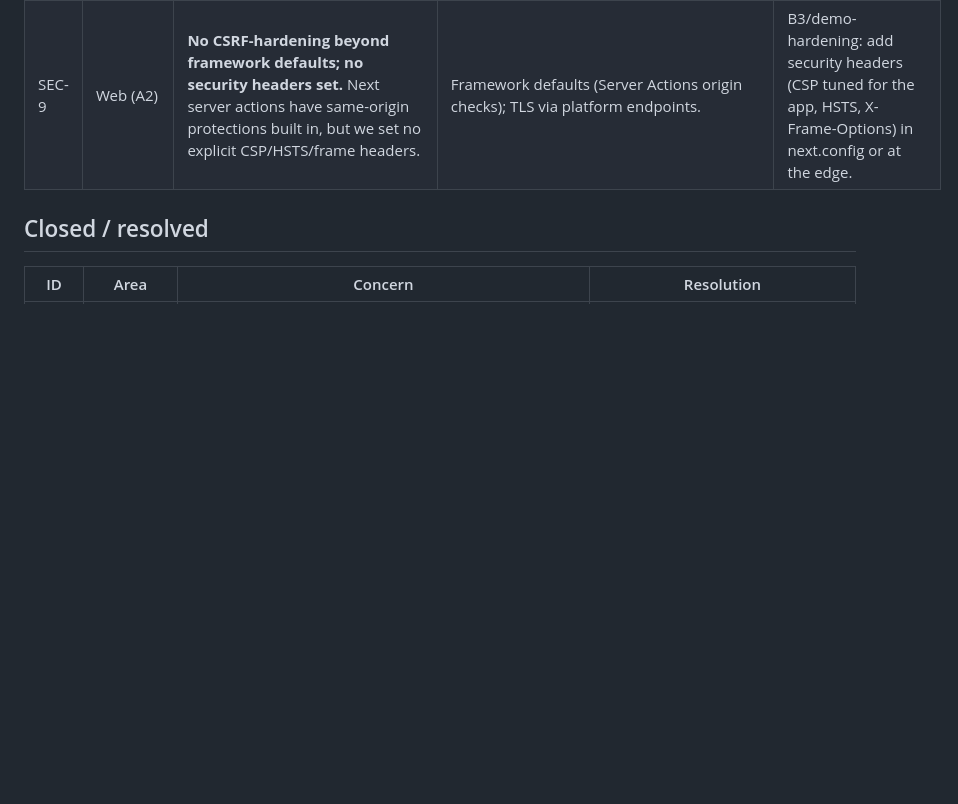
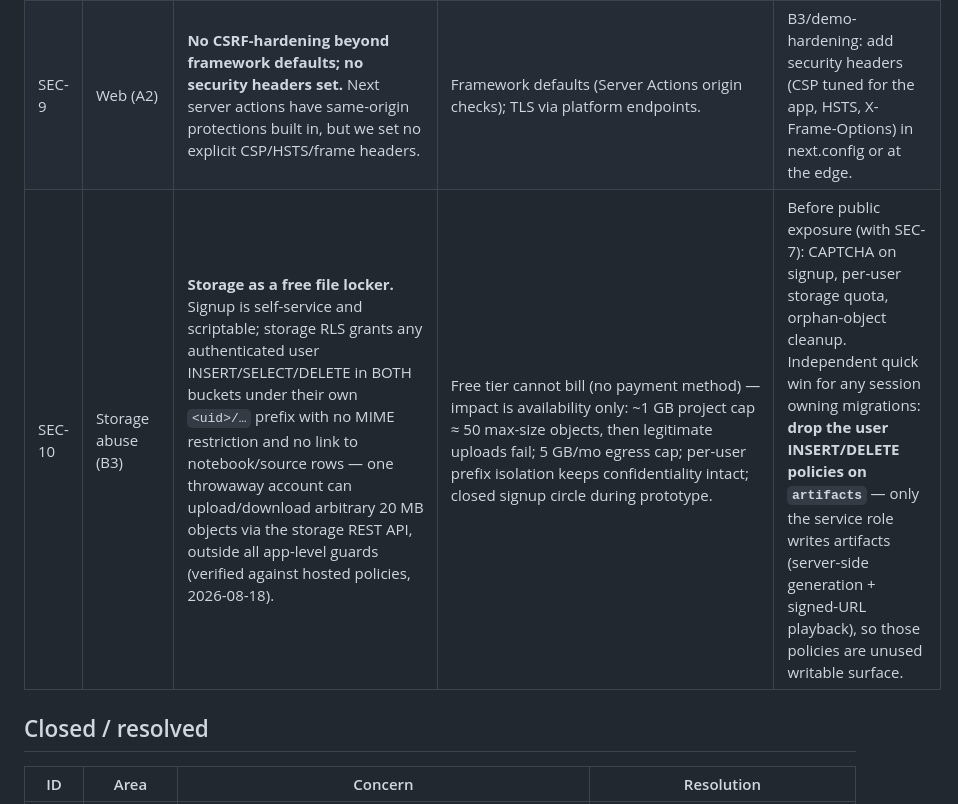
Before and after one commit to DonHeidi/notebooklm-clone, a Markdown page: product/security.md, the part around the change. GitHub-like rendering; blank space fills up the shorter version.

Commit message:
docs(product): add SEC-10 — storage as a free file locker
Scenario surfaced by the owner in B3 review discussion; verified against
hosted policies. Impact is availability only on Free tier; quick win
recorded: drop unused user write policies on the artifacts bucket.

Co-Authored-By: Claude Fable 5 <noreply@anthropic.com>

```diff
--- a/product/security.md
+++ b/product/security.md
@@ -24,6 +24,7 @@
 | SEC-7 | Abuse limits (NF-15) | **No rate limiting on actions/chat.** Guard limits exist (20 MB, 200k words, 50 sources/notebook) but nothing limits request *rate* — an authenticated user can hammer ingestion/embedding (token spend). | Closed signup circle during prototype; Scaleway org-level rate limits backstop token spend. **B3 (2026-08-18): hosted Supabase auth adds real per-IP limits** (30 sign-in/sign-ups per 5 min, 30 OTP verifications per 5 min, 150 token refreshes per 5 min; built-in mailer hard-capped at 2 emails/hour) — config-as-code in `supabase/config.toml` `[remotes.demo]`. Auth is now rate-limited; app actions (chat, ingestion, audio) still are not. | Before public exposure: per-user rate limits on server actions and (critically) A4 chat + D2 audio generation; quota columns exist conceptually in scope SF-11. |
 | SEC-8 | Uploads | **No malware scanning; filenames stored raw.** Uploaded files are stored and parsed but never scanned (NF-07 lists scanning); original filenames land in path segment 3 and DB titles. | Private bucket; files only ever parsed server-side, never served back for download to other users; path prefix validated. | Only relevant with sharing (SF-05) or file re-download features — add scanning + filename sanitization then. |
 | SEC-9 | Web (A2) | **No CSRF-hardening beyond framework defaults; no security headers set.** Next server actions have same-origin protections built in, but we set no explicit CSP/HSTS/frame headers. | Framework defaults (Server Actions origin checks); TLS via platform endpoints. | B3/demo-hardening: add security headers (CSP tuned for the app, HSTS, X-Frame-Options) in next.config or at the edge. |
+| SEC-10 | Storage abuse (B3) | **Storage as a free file locker.** Signup is self-service and scriptable; storage RLS grants any authenticated user INSERT/SELECT/DELETE in BOTH buckets under their own `<uid>/…` prefix with no MIME restriction and no link to notebook/source rows — one throwaway account can upload/download arbitrary 20 MB objects via the storage REST API, outside all app-level guards (verified against hosted policies, 2026-08-18). | Free tier cannot bill (no payment method) — impact is availability only: ~1 GB project cap ≈ 50 max-size objects, then legitimate uploads fail; 5 GB/mo egress cap; per-user prefix isolation keeps confidentiality intact; closed signup circle during prototype. | Before public exposure (with SEC-7): CAPTCHA on signup, per-user storage quota, orphan-object cleanup. Independent quick win for any session owning migrations: **drop the user INSERT/DELETE policies on `artifacts`** — only the service role writes artifacts (server-side generation + signed-URL playback), so those policies are unused writable surface. |
 
 ## Closed / resolved
 
```
